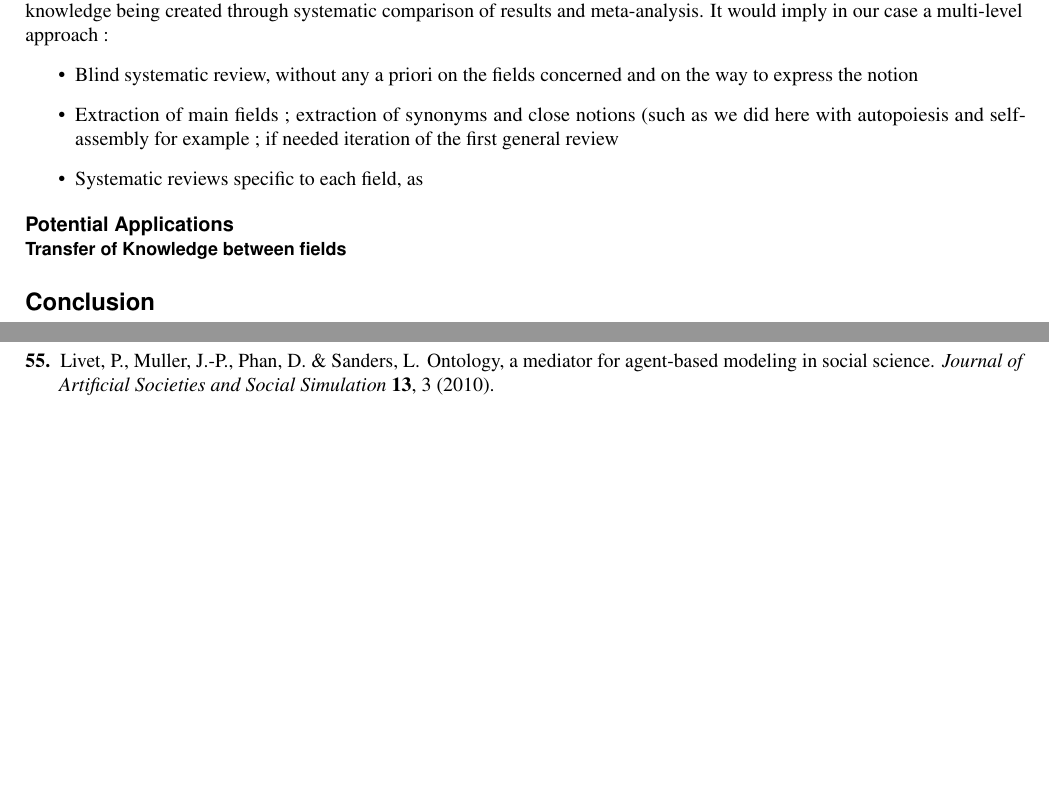
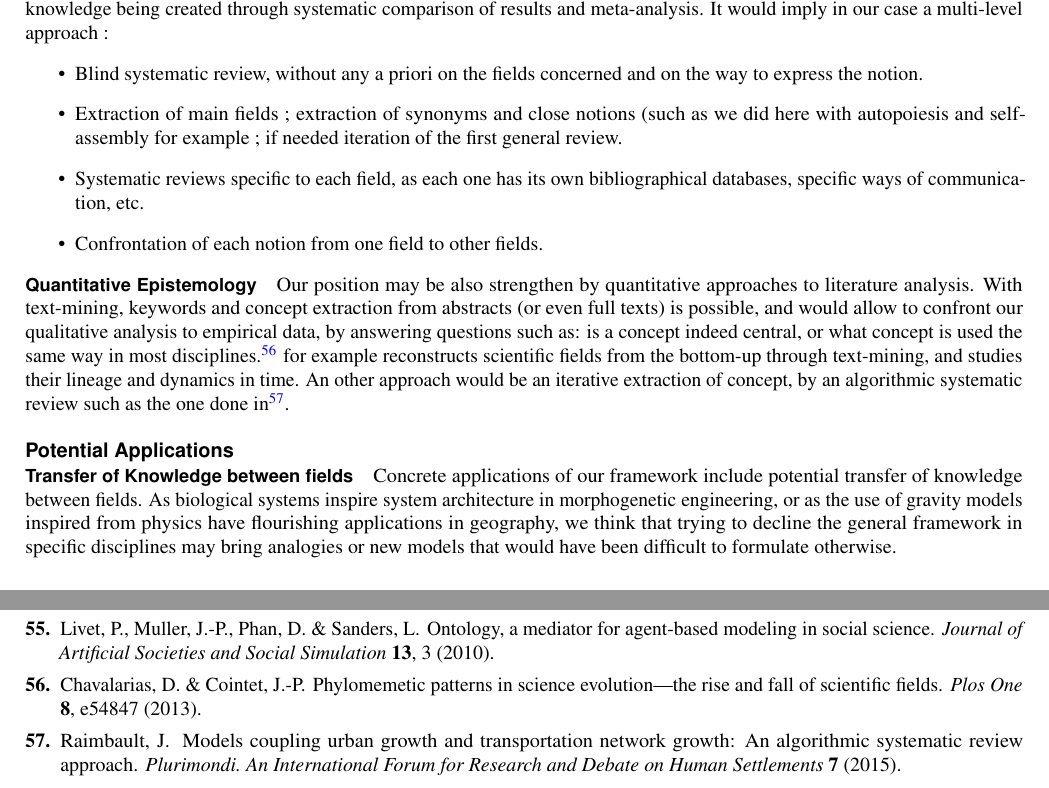
Before and after one commit to SFICSSS16-Morphogenesis/Documents, a LaTeX paper (review.tex): two parts of pages 7 and 9 of 9, joined at a grey line, cut so that both start at the same text, the shorter picture padded with empty space. Compiled offline with pdfLaTeX.

Commit message:
raimbault_signoff

```diff
--- a/review.tex
+++ b/review.tex
@@ -403,18 +403,22 @@ An ontological specification~\cite{livet2010ontology}, i.e. the definition of en
 
 \paragraph{Towards a more systematic construction}
 
-% \item Systematize the framework : iterative construction ; systematic comparisons
 
 Our work relies for now on a broad but not \emph{systematic} review, in the sense of the methodology used for example in therapeutic evaluation, and where they play a role as important as primary studies, new knowledge being created through systematic comparison of results and meta-analysis. It would imply in our case a multi-level approach :
 \begin{itemize}
-\item Blind systematic review, without any a priori on the fields concerned and on the way to express the notion
-\item Extraction of main fields ; extraction of synonyms and close notions (such as we did here with autopoiesis and self-assembly for example ; if needed iteration of the first general review
-\item Systematic reviews specific to each field, as
+\item Blind systematic review, without any a priori on the fields concerned and on the way to express the notion.
+\item Extraction of main fields ; extraction of synonyms and close notions (such as we did here with autopoiesis and self-assembly for example ; if needed iteration of the first general review.
+\item Systematic reviews specific to each field, as each one has its own bibliographical databases, specific ways of communication, etc.
+\item Confrontation of each notion from one field to other fields.
 \end{itemize}
 
 
 %\item Algorithmic Literature Review and Text-mining : quantitative epistemology
 %\end{itemize}
+
+\paragraph{Quantitative Epistemology}
+
+Our position may be also strengthen by quantitative approaches to literature analysis. With text-mining, keywords and concept extraction from abstracts (or even full texts) is possible, and would allow to confront our qualitative analysis to empirical data, by answering questions such as: is a concept indeed central, or what concept is used the same way in most disciplines. \cite{chavalarias2013phylomemetic} for example reconstructs scientific fields from the bottom-up through text-mining, and studies their lineage and dynamics in time. An other approach would be an iterative extraction of concept, by an algorithmic systematic review such as the one done in~\cite{raimbault2015models}.
 
 
 
@@ -426,10 +430,10 @@ Our work relies for now on a broad but not \emph{systematic} review, in the sens
 
 % \item Apply to a particular subject/model
 
-
+Concrete applications of our framework include potential transfer of knowledge between fields. As biological systems inspire system architecture in morphogenetic engineering, or as the use of gravity models inspired from physics have flourishing applications in geography, we think that trying to decline the general framework in specific disciplines may bring analogies or new models that would have been difficult to formulate otherwise.
 
 %%%%%%%%%%%%%%%%%%%%%%%
-\section*{Conclusion}
+%\section*{Conclusion}
 
 
 
```
Also changed, not shown: biblio.bib (+22 -0 lines), review.tex (2 more changed lines).
